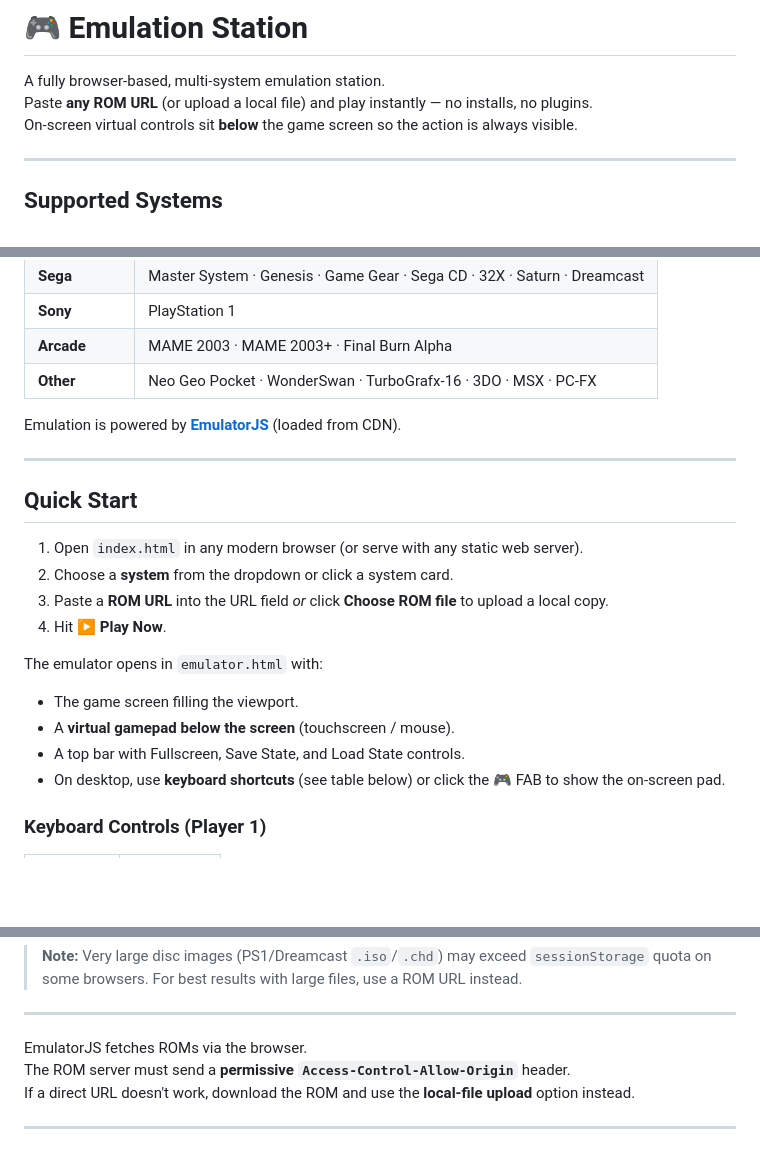
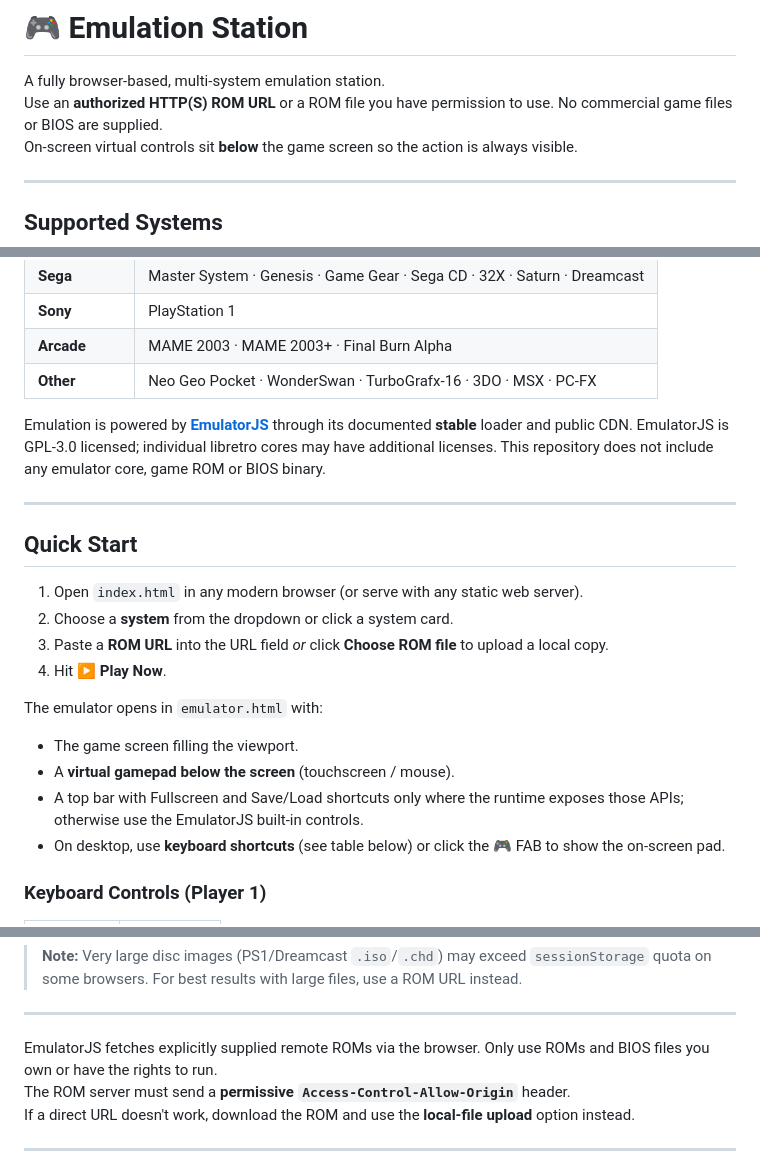
Before and after one commit to www-infinity4/Emulation-Station, a Markdown page: README.md, 3 parts joined by grey strips. GitHub-like rendering; blank space fills up the shorter version.

Commit message:
docs: EmulatorJS GPL/core attribution and honest Android release gate

```diff
--- a/README.md
+++ b/README.md
@@ -1,7 +1,7 @@
 # 🎮 Emulation Station
 
 A fully browser-based, multi-system emulation station.
-Paste **any ROM URL** (or upload a local file) and play instantly — no installs, no plugins.
+Use an **authorized HTTP(S) ROM URL** or a ROM file you have permission to use. No commercial game files or BIOS are supplied.
 On-screen virtual controls sit **below** the game screen so the action is always visible.
 
 ---
@@ -18,7 +18,7 @@ On-screen virtual controls sit **below** the game screen so the action is always
 | **Arcade** | MAME 2003 · MAME 2003+ · Final Burn Alpha |
 | **Other** | Neo Geo Pocket · WonderSwan · TurboGrafx-16 · 3DO · MSX · PC-FX |
 
-Emulation is powered by **[EmulatorJS](https://emulatorjs.org/)** (loaded from CDN).
+Emulation is powered by **[EmulatorJS](https://emulatorjs.org/)** through its documented **stable** loader and public CDN. EmulatorJS is GPL-3.0 licensed; individual libretro cores may have additional licenses. This repository does not include any emulator core, game ROM or BIOS binary.
 
 ---
 
@@ -32,7 +32,7 @@ Emulation is powered by **[EmulatorJS](https://emulatorjs.org/)** (loaded from C
 The emulator opens in `emulator.html` with:
 - The game screen filling the viewport.
 - A **virtual gamepad below the screen** (touchscreen / mouse).
-- A top bar with Fullscreen, Save State, and Load State controls.
+- A top bar with Fullscreen and Save/Load shortcuts only where the runtime exposes those APIs; otherwise use the EmulatorJS built-in controls.
 - On desktop, use **keyboard shortcuts** (see table below) or click the 🎮 FAB to show the on-screen pad.
 
 ### Keyboard Controls (Player 1)
@@ -79,7 +79,7 @@ When you choose a local ROM file on the launcher, the file is read into memory a
 
 
 
-EmulatorJS fetches ROMs via the browser.
+EmulatorJS fetches explicitly supplied remote ROMs via the browser. Only use ROMs and BIOS files you own or have the rights to run.
 The ROM server must send a **permissive `Access-Control-Allow-Origin`** header.
 If a direct URL doesn't work, download the ROM and use the **local-file upload** option instead.
 
```
Also changed, not shown: other parts of README.md (+4 -0 lines).
